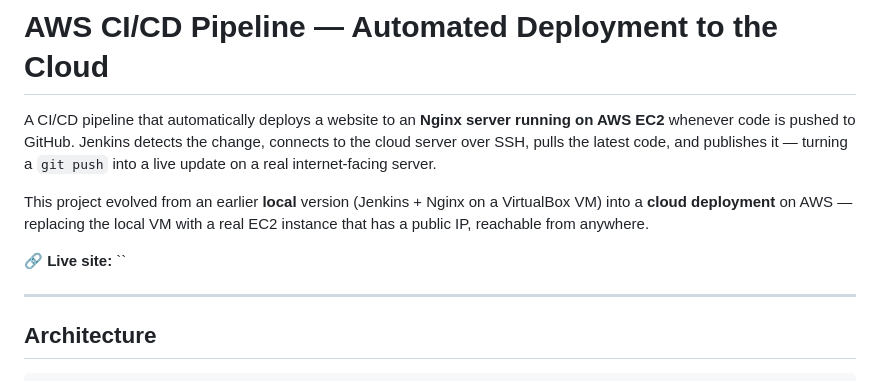
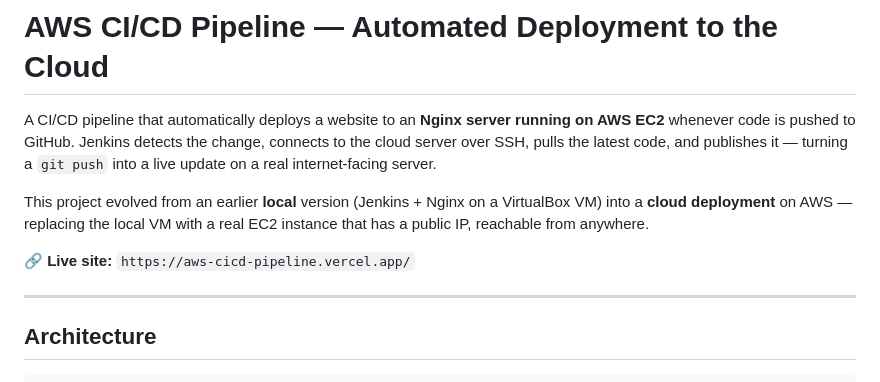
Before and after one commit to rana-zaid-gc/aws-cicd-pipeline, a Markdown page: README.md, the part around the change. GitHub-like rendering.

```diff
--- a/README.md
+++ b/README.md
@@ -4,7 +4,7 @@ A CI/CD pipeline that automatically deploys a website to an **Nginx server runni
 
 This project evolved from an earlier **local** version (Jenkins + Nginx on a VirtualBox VM) into a **cloud deployment** on AWS — replacing the local VM with a real EC2 instance that has a public IP, reachable from anywhere.
 
-🔗 **Live site:** ``
+🔗 **Live site:** `https://aws-cicd-pipeline.vercel.app/`
 
 ---
 
```
